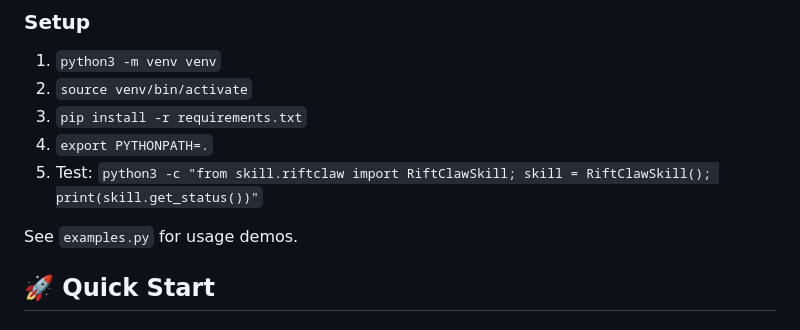
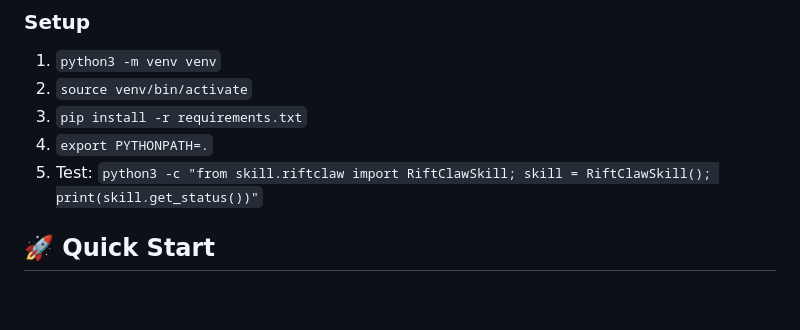
Before and after one commit to RiftClawOrg/RiftClaw, a Markdown page: riftclaw/README.md, the part around the change. Drawn GitHub-style; blank space fills up the shorter version.

Commit message:
Update README.md v0.0.5

```diff
--- a/riftclaw/README.md
+++ b/riftclaw/README.md
@@ -44,7 +44,6 @@ This folder contains the core RiftClaw OpenClaw skill (v0.1.1).
 4. `export PYTHONPATH=.`
 5. Test: `python3 -c "from skill.riftclaw import RiftClawSkill; skill = RiftClawSkill(); print(skill.get_status())"`
 
-See `examples.py` for usage demos.
 
 ## 🚀 Quick Start
 
```
